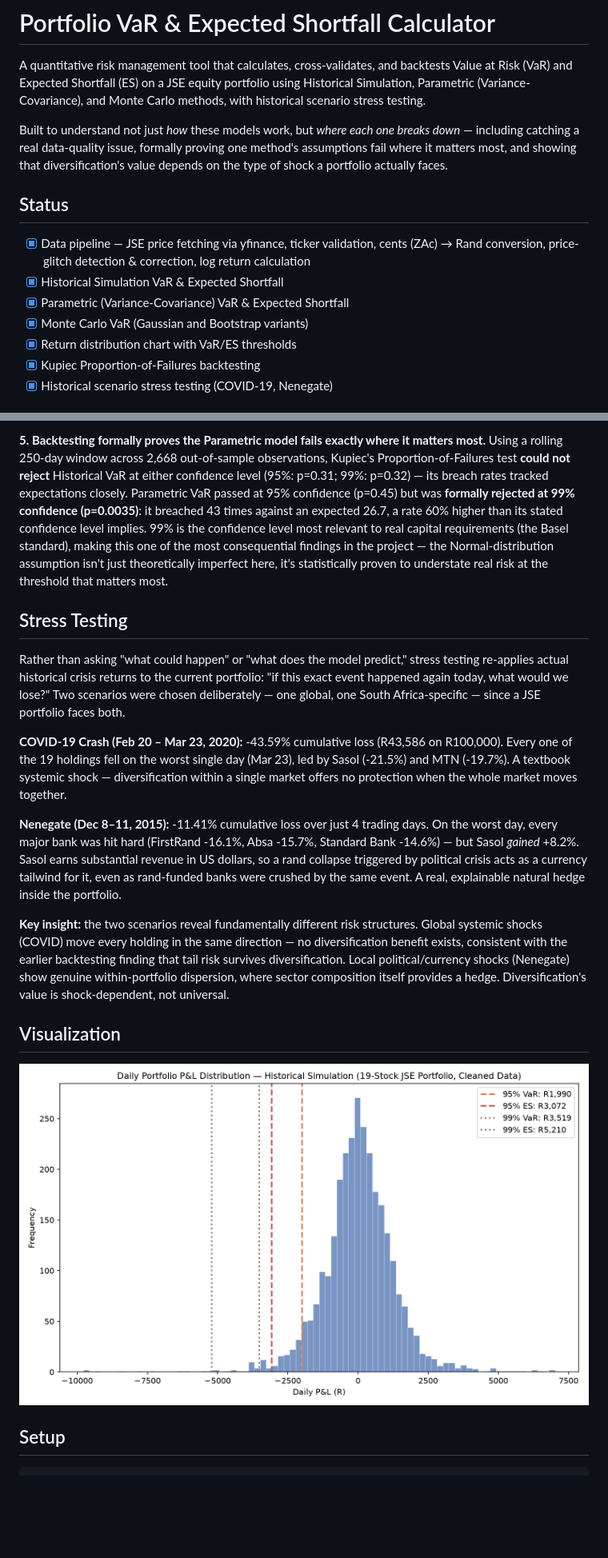
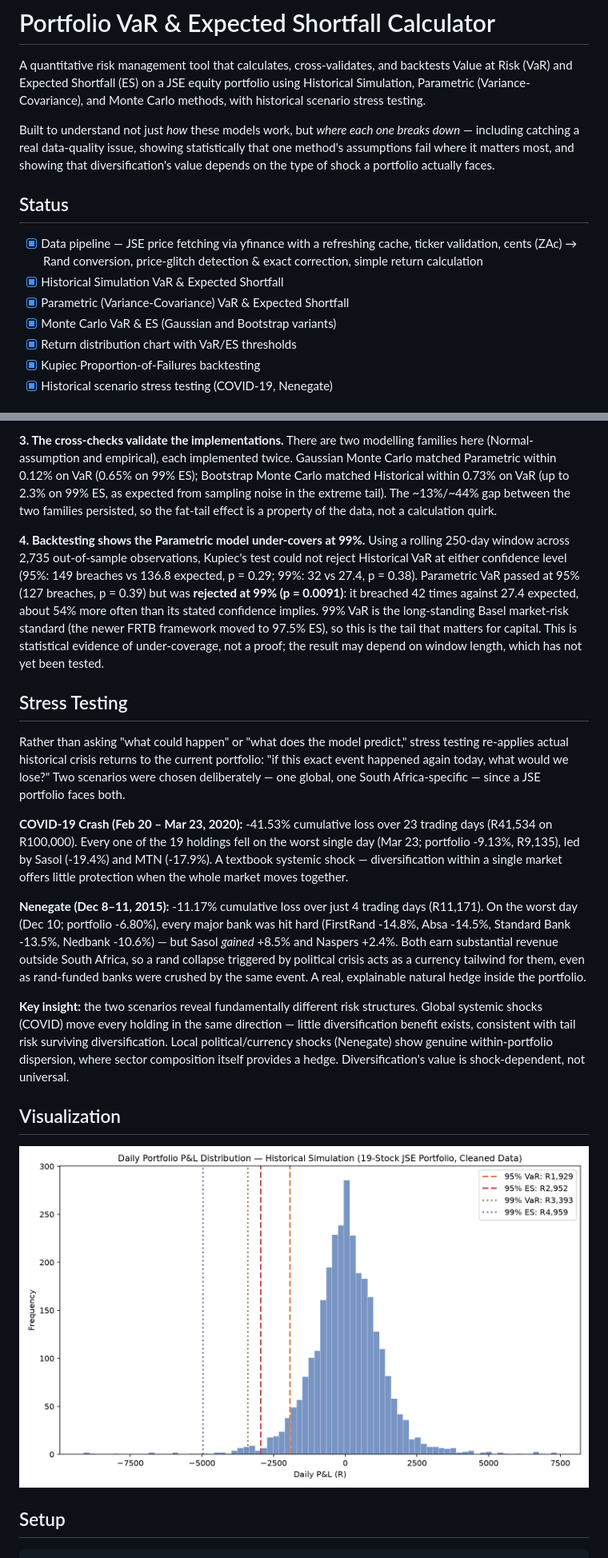
Before and after one commit to HleloMankosi/var-es-calculator, a Markdown page: README.md, 2 parts joined by grey strips. Shown at 80% size. Rendered like a GitHub page; pictures changed too: output/return_distribution.png; blank space fills up the shorter version.

Commit message:
Update README with corrected returns method, refreshed results and revised claims

```diff
--- a/README.md
+++ b/README.md
@@ -2,14 +2,14 @@
 
 A quantitative risk management tool that calculates, cross-validates, and backtests Value at Risk (VaR) and Expected Shortfall (ES) on a JSE equity portfolio using Historical Simulation, Parametric (Variance-Covariance), and Monte Carlo methods, with historical scenario stress testing.
 
-Built to understand not just *how* these models work, but *where each one breaks down* — including catching a real data-quality issue, formally proving one method's assumptions fail where it matters most, and showing that diversification's value depends on the type of shock a portfolio actually faces.
+Built to understand not just *how* these models work, but *where each one breaks down* — including catching a real data-quality issue, showing statistically that one method's assumptions fail where it matters most, and showing that diversification's value depends on the type of shock a portfolio actually faces.
 
 ## Status
 
-- [x] Data pipeline — JSE price fetching via yfinance, ticker validation, cents (ZAc) → Rand conversion, price-glitch detection & correction, log return calculation
+- [x] Data pipeline — JSE price fetching via yfinance with a refreshing cache, ticker validation, cents (ZAc) → Rand conversion, price-glitch detection & exact correction, simple return calculation
 - [x] Historical Simulation VaR & Expected Shortfall
 - [x] Parametric (Variance-Covariance) VaR & Expected Shortfall
-- [x] Monte Carlo VaR (Gaussian and Bootstrap variants)
+- [x] Monte Carlo VaR & ES (Gaussian and Bootstrap variants)
 - [x] Return distribution chart with VaR/ES thresholds
 - [x] Kupiec Proportion-of-Failures backtesting
 - [x] Historical scenario stress testing (COVID-19, Nenegate)
@@ -59,15 +61,17 @@ An equal-weighted basket of 19 JSE Top 40-derived stocks, spanning banking, tele
 
-**5. Backtesting formally proves the Parametric model fails exactly where it matters most.** Using a rolling 250-day window across 2,668 out-of-sample observations, Kupiec's Proportion-of-Failures test **could not reject** Historical VaR at either confidence level (95%: p=0.31; 99%: p=0.32) — its breach rates tracked expectations closely. Parametric VaR passed at 95% confidence (p=0.45) but was **formally rejected at 99% confidence (p=0.0035)**: it breached 43 times against an expected 26.7, a rate 60% higher than its stated confidence level implies. 99% is the confidence level most relevant to real capital requirements (the Basel standard), making this one of the most consequential findings in the project — the Normal-distribution assumption isn't just theoretically imperfect here, it's statistically proven to understate real risk at the threshold that matters most.
+**3. The cross-checks validate the implementations.** There are two modelling families here (Normal-assumption and empirical), each implemented twice. Gaussian Monte Carlo matched Parametric within 0.12% on VaR (0.65% on 99% ES); Bootstrap Monte Carlo matched Historical within 0.73% on VaR (up to 2.3% on 99% ES, as expected from sampling noise in the extreme tail). The ~13%/~44% gap between the two families persisted, so the fat-tail effect is a property of the data, not a calculation quirk.
+
+**4. Backtesting shows the Parametric model under-covers at 99%.** Using a rolling 250-day window across 2,735 out-of-sample observations, Kupiec's test could not reject Historical VaR at either confidence level (95%: 149 breaches vs 136.8 expected, p = 0.29; 99%: 32 vs 27.4, p = 0.38). Parametric VaR passed at 95% (127 breaches, p = 0.39) but was **rejected at 99% (p = 0.0091)**: it breached 42 times against 27.4 expected, about 54% more often than its stated confidence implies. 99% VaR is the long-standing Basel market-risk standard (the newer FRTB framework moved to 97.5% ES), so this is the tail that matters for capital. This is statistical evidence of under-coverage, not a proof; the result may depend on window length, which has not yet been tested.
 
 ## Stress Testing
 
 Rather than asking "what could happen" or "what does the model predict," stress testing re-applies actual historical crisis returns to the current portfolio: "if this exact event happened again today, what would we lose?" Two scenarios were chosen deliberately — one global, one South Africa-specific — since a JSE portfolio faces both.
 
-**COVID-19 Crash (Feb 20 – Mar 23, 2020):** -43.59% cumulative loss (R43,586 on R100,000). Every one of the 19 holdings fell on the worst single day (Mar 23), led by Sasol (-21.5%) and MTN (-19.7%). A textbook systemic shock — diversification within a single market offers no protection when the whole market moves together.
+**COVID-19 Crash (Feb 20 – Mar 23, 2020):** -41.53% cumulative loss over 23 trading days (R41,534 on R100,000). Every one of the 19 holdings fell on the worst single day (Mar 23; portfolio -9.13%, R9,135), led by Sasol (-19.4%) and MTN (-17.9%). A textbook systemic shock — diversification within a single market offers little protection when the whole market moves together.
 
-**Nenegate (Dec 8–11, 2015):** -11.41% cumulative loss over just 4 trading days. On the worst day, every major bank was hit hard (FirstRand -16.1%, Absa -15.7%, Standard Bank -14.6%) — but Sasol *gained* +8.2%. Sasol earns substantial revenue in US dollars, so a rand collapse triggered by political crisis acts as a currency tailwind for it, even as rand-funded banks were crushed by the same event. A real, explainable natural hedge inside the portfolio.
+**Nenegate (Dec 8–11, 2015):** -11.17% cumulative loss over just 4 trading days (R11,171). On the worst day (Dec 10; portfolio -6.80%), every major bank was hit hard (FirstRand -14.8%, Absa -14.5%, Standard Bank -13.5%, Nedbank -10.6%) — but Sasol *gained* +8.5% and Naspers +2.4%. Both earn substantial revenue outside South Africa, so a rand collapse triggered by political crisis acts as a currency tailwind for them, even as rand-funded banks were crushed by the same event. A real, explainable natural hedge inside the portfolio.
 
-**Key insight:** the two scenarios reveal fundamentally different risk structures. Global systemic shocks (COVID) move every holding in the same direction — no diversification benefit exists, consistent with the earlier backtesting finding that tail risk survives diversification. Local political/currency shocks (Nenegate) show genuine within-portfolio dispersion, where sector composition itself provides a hedge. Diversification's value is shock-dependent, not universal.
+**Key insight:** the two scenarios reveal fundamentally different risk structures. Global systemic shocks (COVID) move every holding in the same direction — little diversification benefit exists, consistent with tail risk surviving diversification. Local political/currency shocks (Nenegate) show genuine within-portfolio dispersion, where sector composition itself provides a hedge. Diversification's value is shock-dependent, not universal.
 
 ## Visualization
 
```
Also changed, not shown: other parts of README.md (+34 -24 lines).
